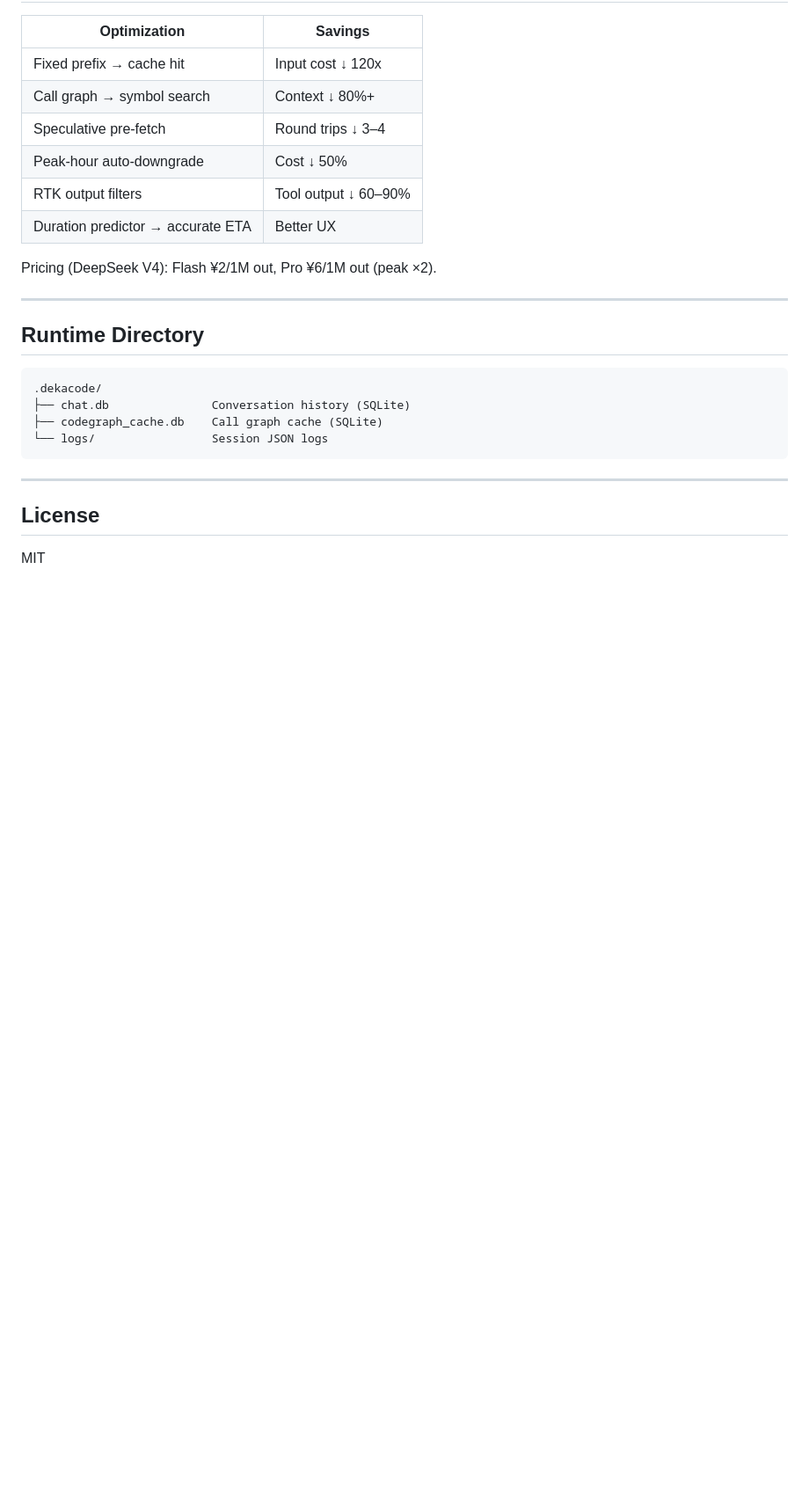
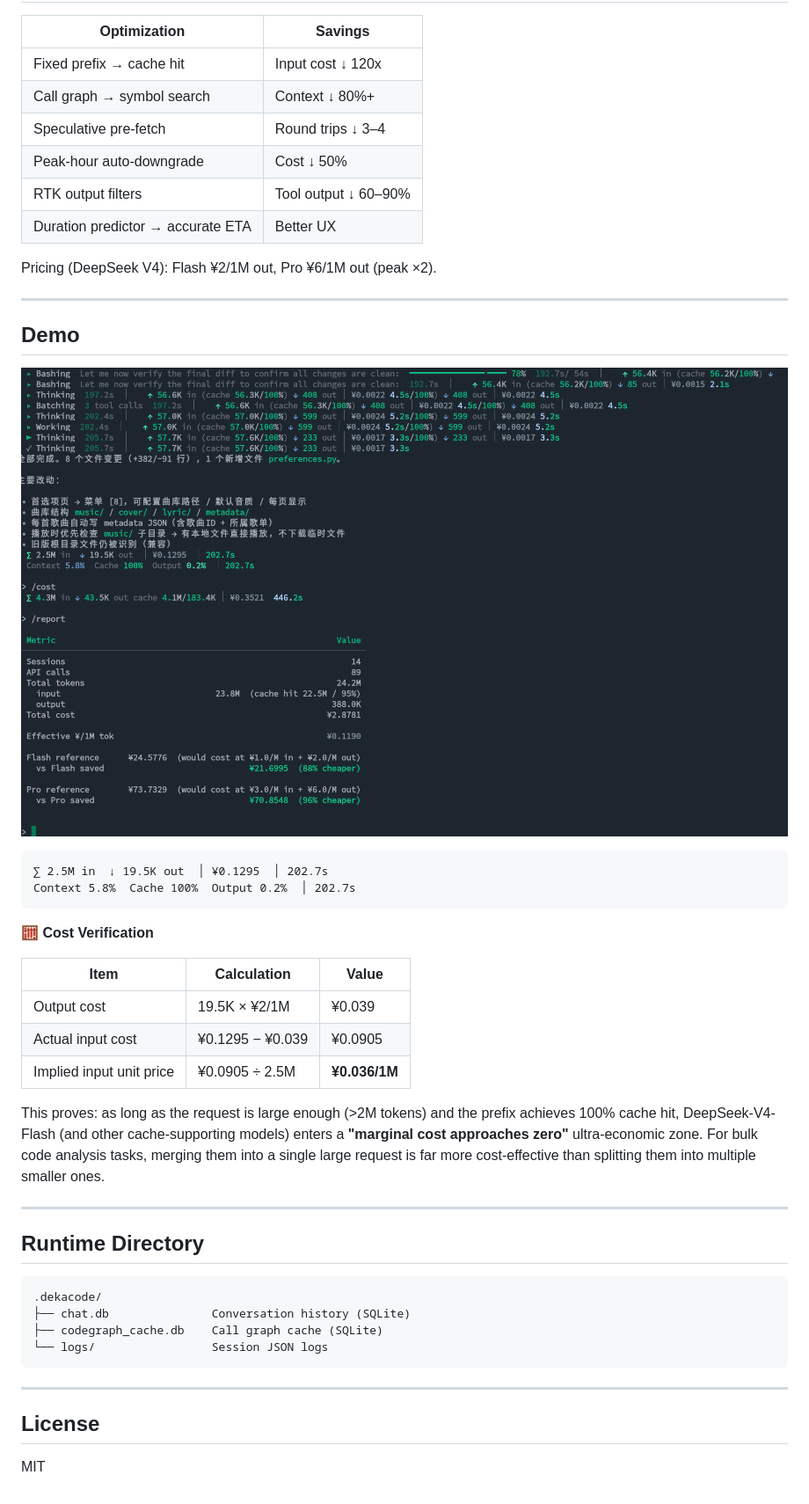
Before and after one commit to ccjjfdyqlhy/dekacode, a Markdown page: README.md, the part around the change. Shown at 88% size. GitHub-like rendering; pictures changed too: demo.png (added); blank space fills up the shorter version.

````diff
--- a/README.md
+++ b/README.md
@@ -188,6 +188,27 @@ Pricing (DeepSeek V4): Flash ¥2/1M out, Pro ¥6/1M out (peak ×2).
 
 ---
 
+## Demo
+
+![demo](demo.png)
+
+```
+∑ 2.5M in  ↓ 19.5K out  │ ¥0.1295  │ 202.7s
+Context 5.8%  Cache 100%  Output 0.2%  │ 202.7s
+```
+
+🧮 **Cost Verification**
+
+| Item | Calculation | Value |
+|------|------------|-------|
+| Output cost | 19.5K × ¥2/1M | ¥0.039 |
+| Actual input cost | ¥0.1295 − ¥0.039 | ¥0.0905 |
+| Implied input unit price | ¥0.0905 ÷ 2.5M | **¥0.036/1M** |
+
+This proves: as long as the request is large enough (>2M tokens) and the prefix achieves 100% cache hit, DeepSeek-V4-Flash (and other cache-supporting models) enters a **"marginal cost approaches zero"** ultra-economic zone. For bulk code analysis tasks, merging them into a single large request is far more cost-effective than splitting them into multiple smaller ones.
+
+---
+
 ## Runtime Directory
 
 ```
````
Also changed, not shown: README_zh.md (+21 -0 lines).
